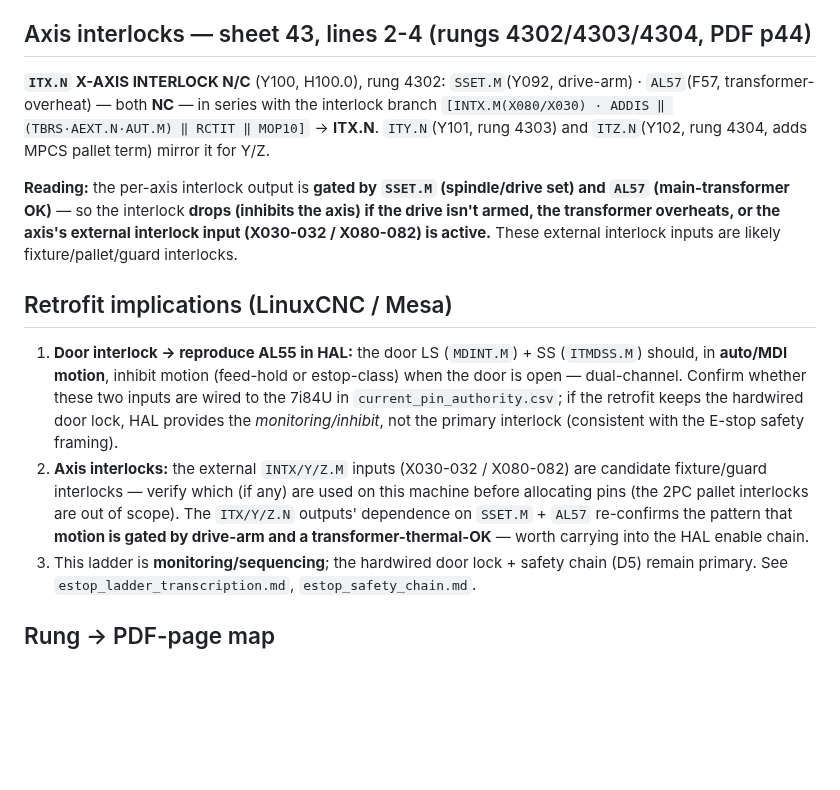
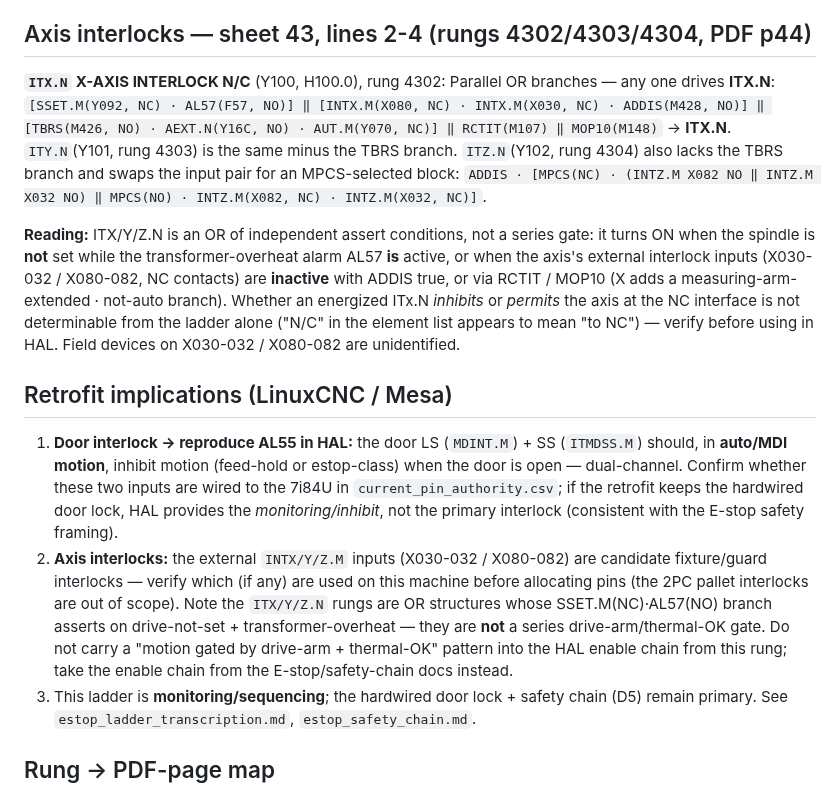
Before and after one commit to agant172/mazak-vqc20-linuxcnc-retrofit, a Markdown page: docs/ladder/interlocks_ladder_transcription.md, the part around the change. Rendered like a GitHub page; blank space fills up the shorter version.

Commit message:
Correct interlocks ladder transcription per audit vs YM2V39L
6 defects, sheet 43 axis-interlock section: AL57 is a NO contact
(asserts on transformer-overheat ACTIVE, not clear); the rung is a
parallel OR of assert branches, nothing series-gates it; the Y rung
lacks the TBRS branch; the Z rung is an MPCS-selected dual-polarity
block (summarized away before); the "motion gated by drive-arm +
thermal-OK" retrofit pattern was inferred and inverts the rung - now
explicitly warned against. ITx.N active sense at the NC interface is
not determinable from the ladder ("N/C" appears to mean "to NC") ->
bench check. Door section (5701) verified accurate rung-for-rung.

Co-Authored-By: Claude Fable 5 <noreply@anthropic.com>
Claude-Session: https://claude.ai/code/session_01DM6b1gGVDG59VSaiZjTMz2

```diff
--- a/docs/ladder/interlocks_ladder_transcription.md
+++ b/docs/ladder/interlocks_ladder_transcription.md
@@ -39,16 +39,23 @@ for the retrofit fault list._
 ## Axis interlocks — sheet 43, lines 2-4 (rungs 4302/4303/4304, PDF p44)
 
 **`ITX.N` X-AXIS INTERLOCK N/C** (Y100, H100.0), rung 4302:
-`SSET.M`(Y092, drive-arm) · `AL57`(F57, transformer-overheat) — both **NC** — in
-series with the interlock branch `[INTX.M(X080/X030) · ADDIS ‖ (TBRS·AEXT.N·AUT.M)
-‖ RCTIT ‖ MOP10]` → **ITX.N**. `ITY.N`(Y101, rung 4303) and `ITZ.N`(Y102, rung
-4304, adds MPCS pallet term) mirror it for Y/Z.
+Parallel OR branches — any one drives **ITX.N**:
+`[SSET.M(Y092, NC) · AL57(F57, NO)] ‖ [INTX.M(X080, NC) · INTX.M(X030, NC) ·
+ADDIS(M428, NO)] ‖ [TBRS(M426, NO) · AEXT.N(Y16C, NO) · AUT.M(Y070, NC)] ‖
+RCTIT(M107) ‖ MOP10(M148)` → **ITX.N**. `ITY.N`(Y101, rung 4303) is the same
+minus the TBRS branch. `ITZ.N`(Y102, rung 4304) also lacks the TBRS branch and
+swaps the input pair for an MPCS-selected block: `ADDIS · [MPCS(NC) ·
+(INTZ.M X082 NO ‖ INTZ.M X032 NO) ‖ MPCS(NO) · INTZ.M(X082, NC) ·
+INTZ.M(X032, NC)]`.
 
-**Reading:** the per-axis interlock output is **gated by `SSET.M` (spindle/drive
-set) and `AL57` (main-transformer OK)** — so the interlock **drops (inhibits the
-axis) if the drive isn't armed, the transformer overheats, or the axis's external
-interlock input (X030-032 / X080-082) is active.** These external interlock inputs
-are likely fixture/pallet/guard interlocks.
+**Reading:** ITX/Y/Z.N is an OR of independent assert conditions, not a series
+gate: it turns ON when the spindle is **not** set while the transformer-overheat
+alarm AL57 **is** active, or when the axis's external interlock inputs (X030-032 /
+X080-082, NC contacts) are **inactive** with ADDIS true, or via RCTIT / MOP10 (X
+adds a measuring-arm-extended · not-auto branch). Whether an energized ITx.N
+*inhibits* or *permits* the axis at the NC interface is not determinable from the
+ladder alone ("N/C" in the element list appears to mean "to NC") — verify before
+using in HAL. Field devices on X030-032 / X080-082 are unidentified.
 
 ## Retrofit implications (LinuxCNC / Mesa)
 
@@ -61,9 +68,11 @@ are likely fixture/pallet/guard interlocks.
 2. **Axis interlocks:** the external `INTX/Y/Z.M` inputs (X030-032 / X080-082) are
    candidate fixture/guard interlocks — verify which (if any) are used on this
    machine before allocating pins (the 2PC pallet interlocks are out of scope).
-   The `ITX/Y/Z.N` outputs' dependence on `SSET.M` + `AL57` re-confirms the pattern
-   that **motion is gated by drive-arm and a transformer-thermal-OK** — worth
-   carrying into the HAL enable chain.
+   Note the `ITX/Y/Z.N` rungs are OR structures whose SSET.M(NC)·AL57(NO) branch
+   asserts on drive-not-set + transformer-overheat — they are **not** a series
+   drive-arm/thermal-OK gate. Do not carry a "motion gated by drive-arm +
+   thermal-OK" pattern into the HAL enable chain from this rung; take the enable
+   chain from the E-stop/safety-chain docs instead.
 3. This ladder is **monitoring/sequencing**; the hardwired door lock + safety
    chain (D5) remain primary. See `estop_ladder_transcription.md`,
    `estop_safety_chain.md`.
```
